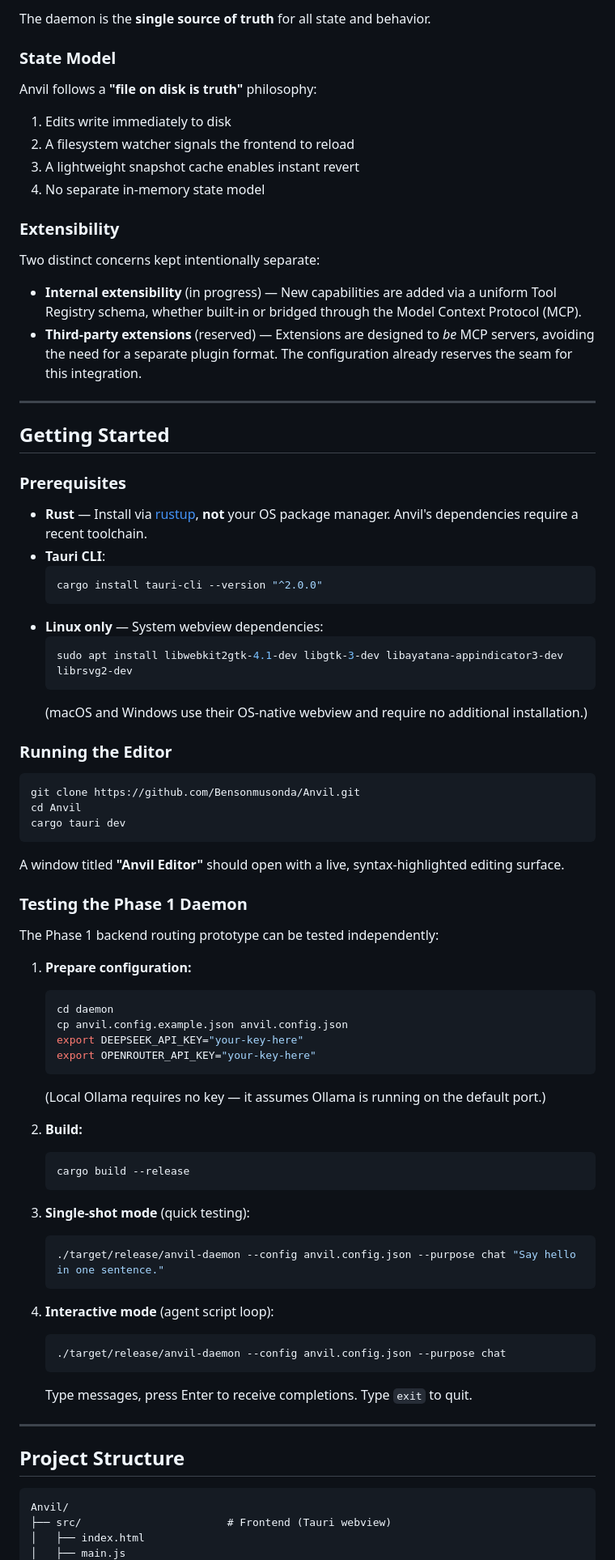
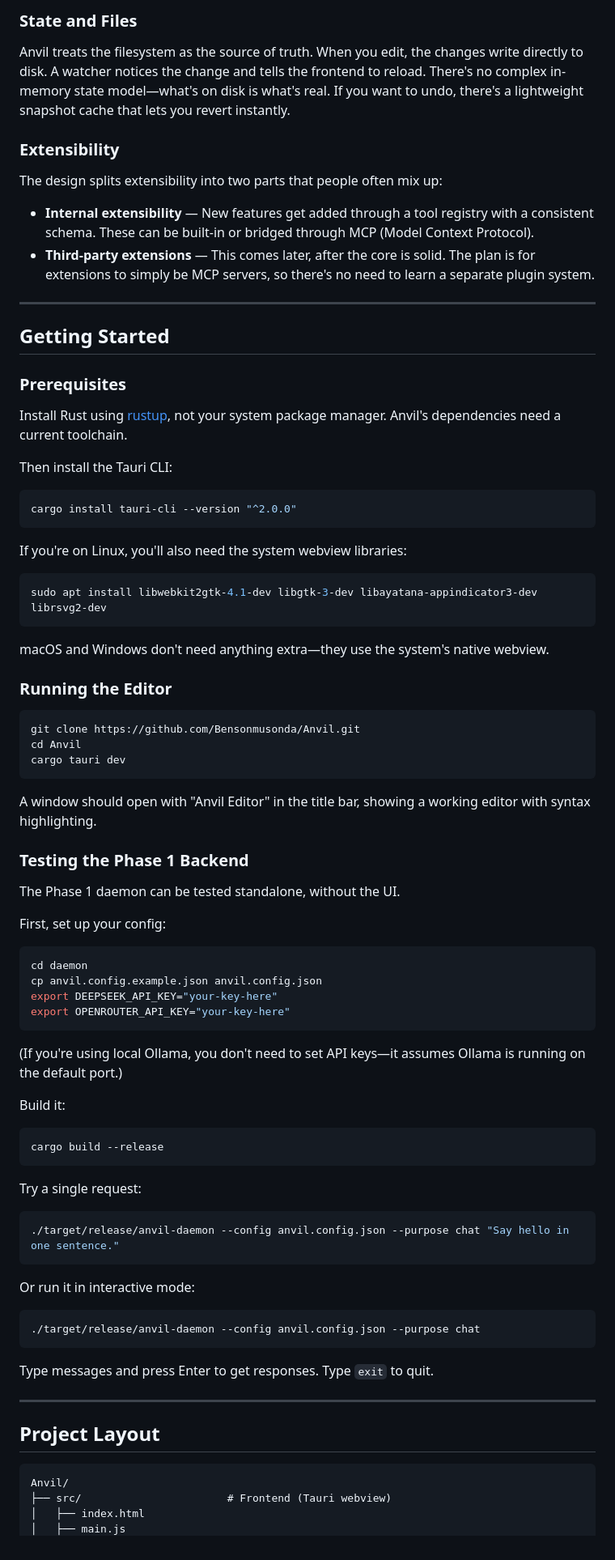
Before and after one commit to Bensonmusonda/Anvil, a Markdown page: README.md, the part around one of its changes. Shown at 81% size. Rendered like a GitHub page.

````diff
--- a/README.md
+++ b/README.md
@@ -54,19 +52,12 @@ A native Rust process that owns:
 
-The daemon is the **single source of truth** for all state and behavior.
-
-### State Model
-Anvil follows a **"file on disk is truth"** philosophy:
-1. Edits write immediately to disk
-2. A filesystem watcher signals the frontend to reload
-3. A lightweight snapshot cache enables instant revert
-4. No separate in-memory state model
+### State and Files
+Anvil treats the filesystem as the source of truth. When you edit, the changes write directly to disk. A watcher notices the change and tells the frontend to reload. There's no complex in-memory state model—what's on disk is what's real. If you want to undo, there's a lightweight snapshot cache that lets you revert instantly.
 
 ### Extensibility
+The design splits extensibility into two parts that people often mix up:
 
-Two distinct concerns kept intentionally separate:
-
-- **Internal extensibility** (in progress) — New capabilities are added via a uniform Tool Registry schema, whether built-in or bridged through the Model Context Protocol (MCP).
-- **Third-party extensions** (reserved) — Extensions are designed to *be* MCP servers, avoiding the need for a separate plugin format. The configuration already reserves the seam for this integration.
+- **Internal extensibility** — New features get added through a tool registry with a consistent schema. These can be built-in or bridged through MCP (Model Context Protocol).
+- **Third-party extensions** — This comes later, after the core is solid. The plan is for extensions to simply be MCP servers, so there's no need to learn a separate plugin system.
 
 ---
 
@@ -74,16 +65,21 @@ Two distinct concerns kept intentionally separate:
 
 ### Prerequisites
 
-- **Rust** — Install via [rustup](https://rustup.rs), **not** your OS package manager. Anvil's dependencies require a recent toolchain.
-- **Tauri CLI**:
-  ```bash
-  cargo install tauri-cli --version "^2.0.0"
-  ```
-- **Linux only** — System webview dependencies:
-  ```bash
-  sudo apt install libwebkit2gtk-4.1-dev libgtk-3-dev libayatana-appindicator3-dev librsvg2-dev
-  ```
-  (macOS and Windows use their OS-native webview and require no additional installation.)
+Install Rust using [rustup](https://rustup.rs), not your system package manager. Anvil's dependencies need a current toolchain.
+
+Then install the Tauri CLI:
+
+```bash
+cargo install tauri-cli --version "^2.0.0"
+```
+
+If you're on Linux, you'll also need the system webview libraries:
+
+```bash
+sudo apt install libwebkit2gtk-4.1-dev libgtk-3-dev libayatana-appindicator3-dev librsvg2-dev
+```
+
+macOS and Windows don't need anything extra—they use the system's native webview.
 
 ### Running the Editor
 
@@ -93,40 +89,46 @@ cd Anvil
 cargo tauri dev
 ```
 
-A window titled **"Anvil Editor"** should open with a live, syntax-highlighted editing surface.
+A window should open with "Anvil Editor" in the title bar, showing a working editor with syntax highlighting.
 
-### Testing the Phase 1 Daemon
+### Testing the Phase 1 Backend
 
-The Phase 1 backend routing prototype can be tested independently:
+The Phase 1 daemon can be tested standalone, without the UI.
 
-1. **Prepare configuration:**
-   ```bash
-   cd daemon
-   cp anvil.config.example.json anvil.config.json
-   export DEEPSEEK_API_KEY="your-key-here"
-   export OPENROUTER_API_KEY="your-key-here"
-   ```
-   (Local Ollama requires no key — it assumes Ollama is running on the default port.)
+First, set up your config:
 
-2. **Build:**
-   ```bash
-   cargo build --release
-   ```
+```bash
+cd daemon
+cp anvil.config.example.json anvil.config.json
+export DEEPSEEK_API_KEY="your-key-here"
+export OPENROUTER_API_KEY="your-key-here"
+```
 
-3. **Single-shot mode** (quick testing):
-   ```bash
-   ./target/release/anvil-daemon --config anvil.config.json --purpose chat "Say hello in one sentence."
-   ```
+(If you're using local Ollama, you don't need to set API keys—it assumes Ollama is running on the default port.)
 
-4. **Interactive mode** (agent script loop):
-   ```bash
-   ./target/release/anvil-daemon --config anvil.config.json --purpose chat
-   ```
-   Type messages, press Enter to receive completions. Type `exit` to quit.
+Build it:
+
+```bash
+cargo build --release
+```
+
+Try a single request:
+
+```bash
+./target/release/anvil-daemon --config anvil.config.json --purpose chat "Say hello in one sentence."
+```
+
+Or run it in interactive mode:
+
+```bash
+./target/release/anvil-daemon --config anvil.config.json --purpose chat
+```
+
+Type messages and press Enter to get responses. Type `exit` to quit.
 
 ---
 
-## Project Structure
+## Project Layout
 
 ```
 Anvil/
````
Also changed, not shown: other parts of README.md (+40 -58 lines).
